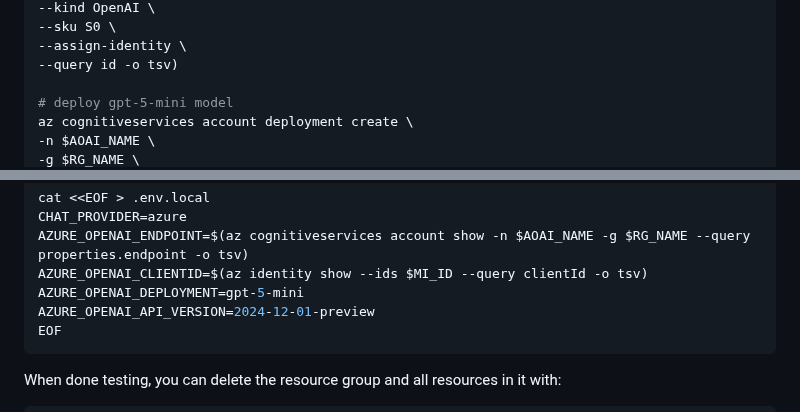
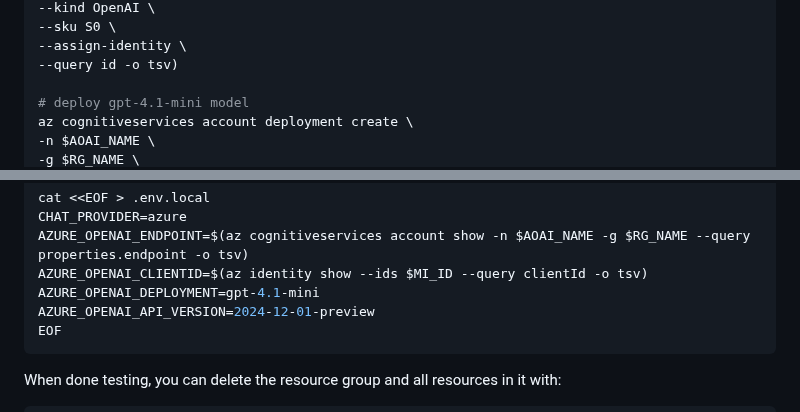
Before and after one commit to pauldotyu/contoso-air, a Markdown page: README.md, 2 parts joined by grey strips. Rendered like a GitHub page.

````diff
--- a/README.md
+++ b/README.md
@@ -71,7 +71,7 @@ AOAI_ID=$(az cognitiveservices account create \
 --assign-identity \
 --query id -o tsv)
 
-# deploy gpt-5-mini model
+# deploy gpt-4.1-mini model
 az cognitiveservices account deployment create \
 -n $AOAI_NAME \
 -g $RG_NAME \
@@ -116,7 +116,7 @@ cat <<EOF > .env.local
 CHAT_PROVIDER=azure
 AZURE_OPENAI_ENDPOINT=$(az cognitiveservices account show -n $AOAI_NAME -g $RG_NAME --query properties.endpoint -o tsv)
 AZURE_OPENAI_CLIENTID=$(az identity show --ids $MI_ID --query clientId -o tsv)
-AZURE_OPENAI_DEPLOYMENT=gpt-5-mini
+AZURE_OPENAI_DEPLOYMENT=gpt-4.1-mini
 AZURE_OPENAI_API_VERSION=2024-12-01-preview
 EOF
 ```
````
Also changed, not shown: other parts of README.md (+3 -3 lines).
